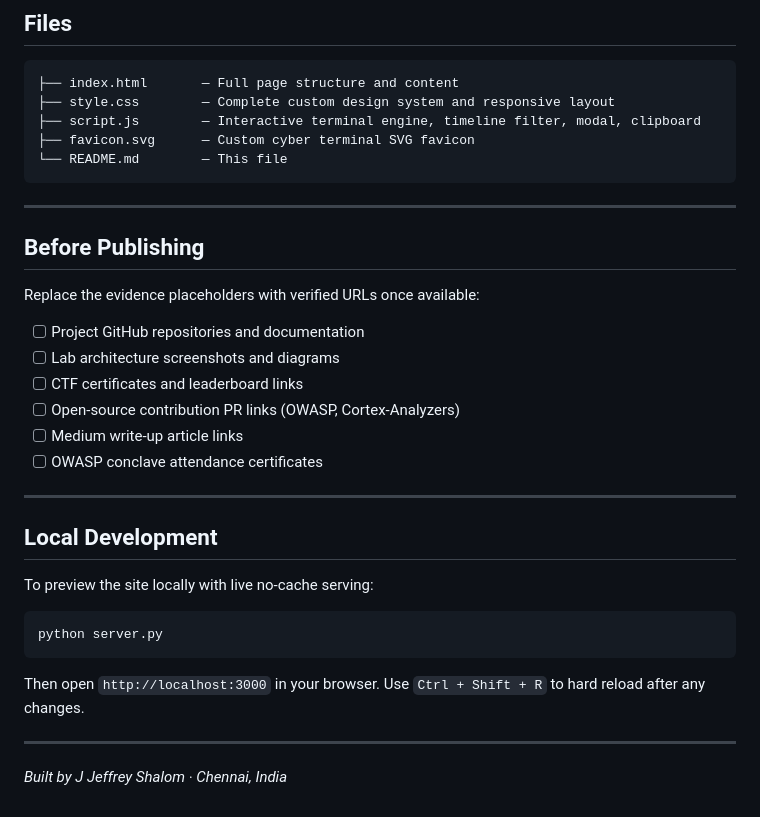
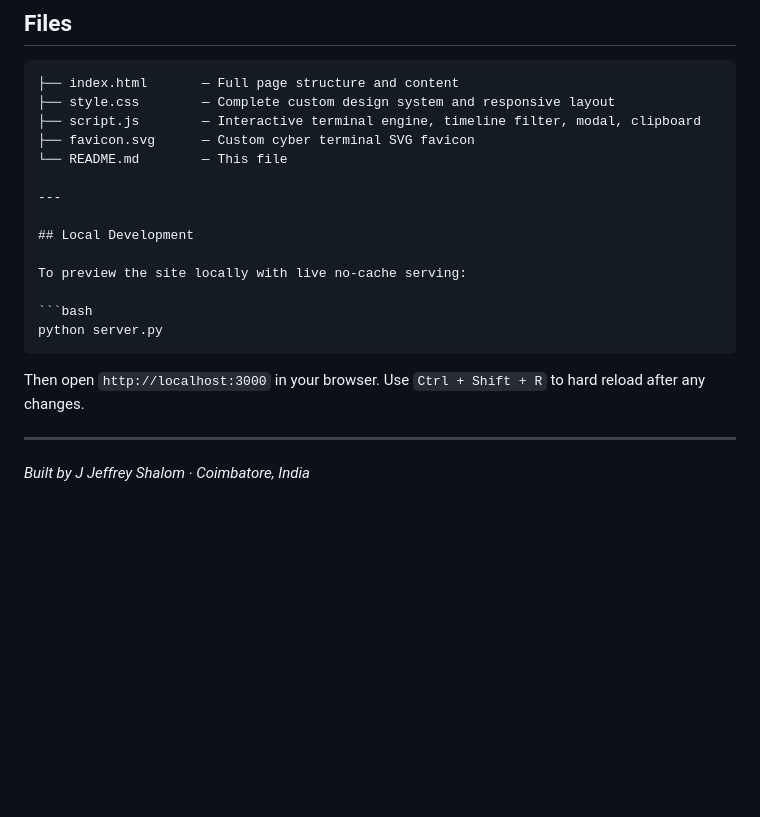
Before and after one commit to jeffrey-theog06/Cyber-Portfofio, a Markdown page: README.md, the part around the change. GitHub-like rendering; blank space fills up the shorter version.

Commit message:
Revise author location and clean up README
Updated location in author information and removed placeholder section for URLs.

````diff
--- a/README.md
+++ b/README.md
@@ -61,20 +61,6 @@ This is a static portfolio site built from scratch with vanilla HTML, CSS, and J
 ├── script.js        — Interactive terminal engine, timeline filter, modal, clipboard
 ├── favicon.svg      — Custom cyber terminal SVG favicon
 └── README.md        — This file
-```
-
----
-
-## Before Publishing
-
-Replace the evidence placeholders with verified URLs once available:
-
-- [ ] Project GitHub repositories and documentation
-- [ ] Lab architecture screenshots and diagrams
-- [ ] CTF certificates and leaderboard links
-- [ ] Open-source contribution PR links (OWASP, Cortex-Analyzers)
-- [ ] Medium write-up article links
-- [ ] OWASP conclave attendance certificates
 
 ---
 
@@ -90,4 +76,4 @@ Then open `http://localhost:3000` in your browser. Use `Ctrl + Shift + R` to har
 
 ---
 
-*Built by J Jeffrey Shalom · Chennai, India*
+*Built by J Jeffrey Shalom · Coimbatore, India*
````
